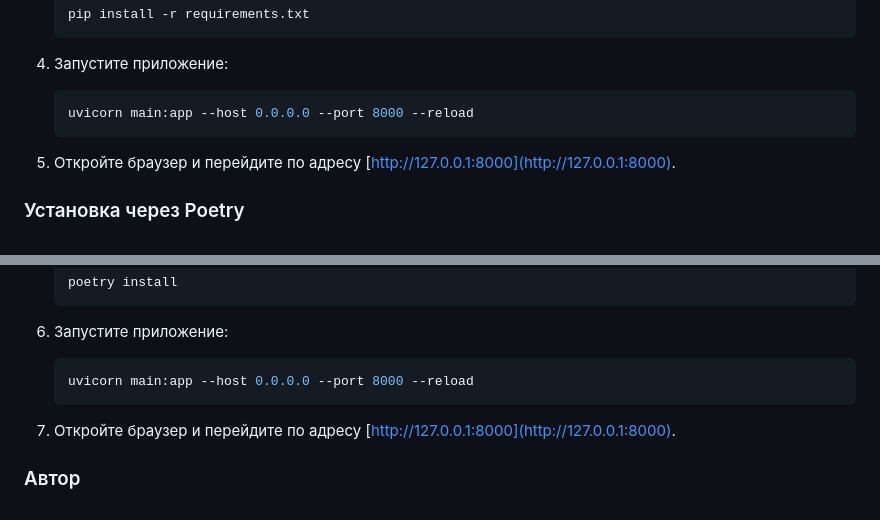
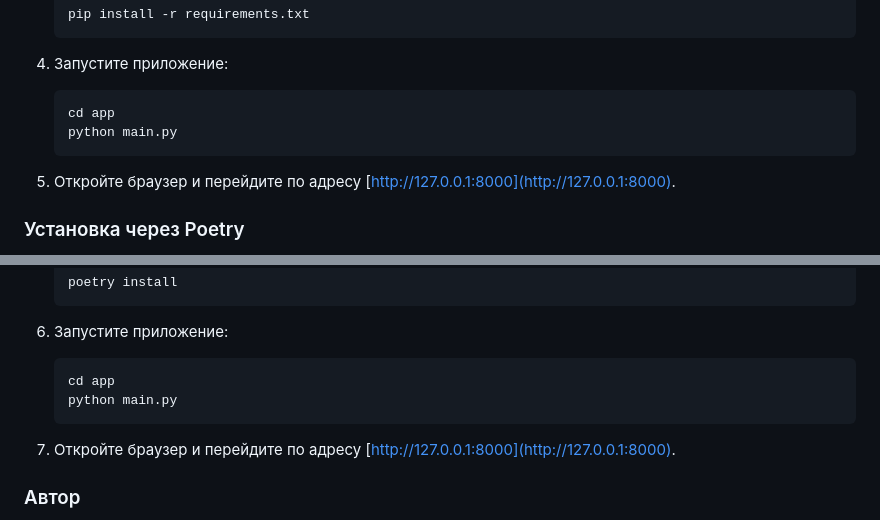
Before and after one commit to kudrmax/exchange-rate-synchronizer, a Markdown page: README.md, 2 parts joined by grey strips. Rendered like a GitHub page.

````diff
--- a/README.md
+++ b/README.md
@@ -142,7 +142,8 @@
 
 5. Запустите приложение:
    ```bash
-   uvicorn main:app --host 0.0.0.0 --port 8000 --reload
+   cd app
+   python main.py
    ```
 
 6. Откройте браузер и перейдите по адресу [http://127.0.0.1:8000](http://127.0.0.1:8000).
@@ -175,7 +176,8 @@
 
 6. Запустите приложение:
    ```bash
-   uvicorn main:app --host 0.0.0.0 --port 8000 --reload
+   cd app
+   python main.py
    ```
 
 7. Откройте браузер и перейдите по адресу [http://127.0.0.1:8000](http://127.0.0.1:8000).
````
